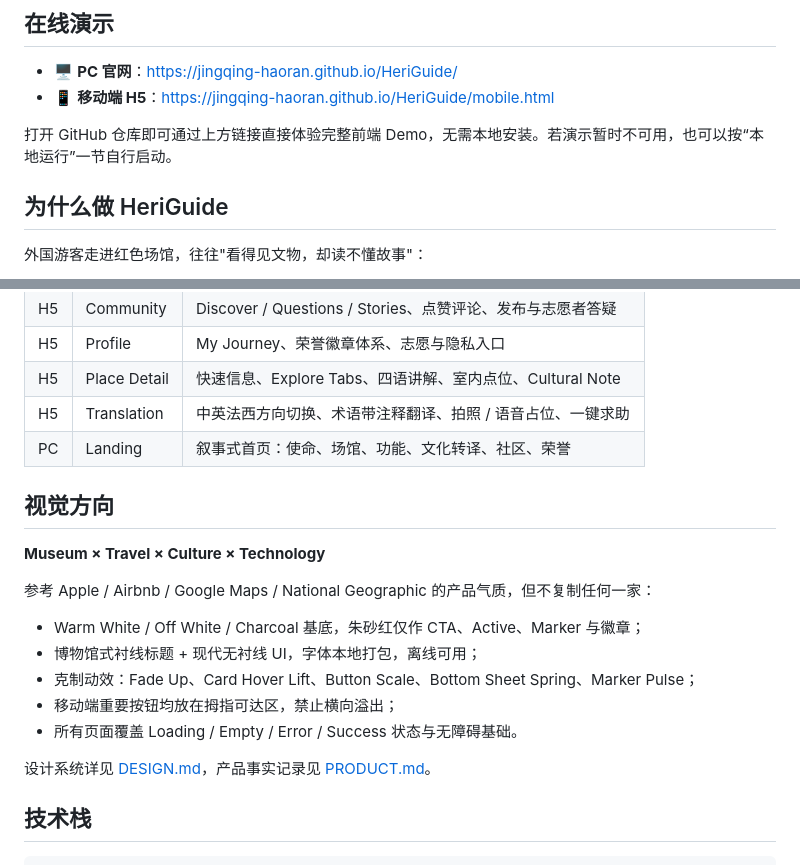
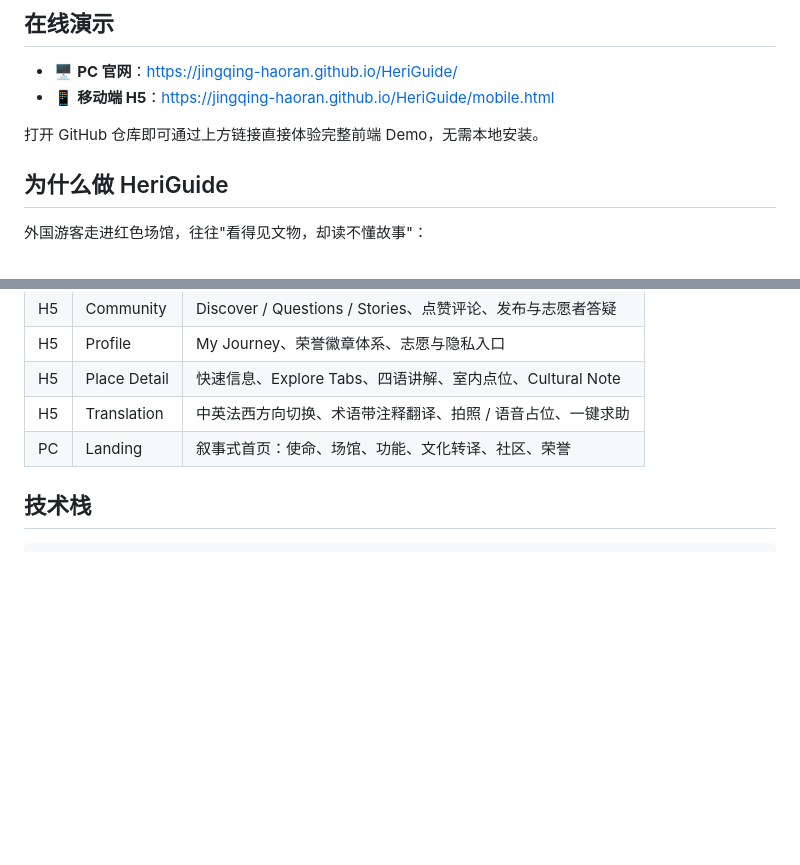
Before and after one commit to jingqing-haoran/HeriGuide, a Markdown page: README.md, 2 parts joined by grey strips. GitHub-like rendering; blank space fills up the shorter version.

```diff
--- a/README.md
+++ b/README.md
@@ -12,7 +12,7 @@ HeriGuide 是面向来华外国游客的**公益 H5 智慧导览平台**，以
 - 🖥️ **PC 官网**：<https://jingqing-haoran.github.io/HeriGuide/>
 - 📱 **移动端 H5**：<https://jingqing-haoran.github.io/HeriGuide/mobile.html>
 
-打开 GitHub 仓库即可通过上方链接直接体验完整前端 Demo，无需本地安装。若演示暂时不可用，也可以按“本地运行”一节自行启动。
+打开 GitHub 仓库即可通过上方链接直接体验完整前端 Demo，无需本地安装。
 
 ## 为什么做 HeriGuide
 
@@ -38,19 +38,7 @@ HeriGuide 不是把"红色文化"做成单向宣讲，而是让每一位游客
 | H5 | Translation | 中英法西方向切换、术语带注释翻译、拍照 / 语音占位、一键求助 |
 | PC | Landing | 叙事式首页：使命、场馆、功能、文化转译、社区、荣誉 |
 
-## 视觉方向
 
-**Museum × Travel × Culture × Technology**
-
-参考 Apple / Airbnb / Google Maps / National Geographic 的产品气质，但不复制任何一家：
-
-- Warm White / Off White / Charcoal 基底，朱砂红仅作 CTA、Active、Marker 与徽章；
-- 博物馆式衬线标题 + 现代无衬线 UI，字体本地打包，离线可用；
-- 克制动效：Fade Up、Card Hover Lift、Button Scale、Bottom Sheet Spring、Marker Pulse；
-- 移动端重要按钮均放在拇指可达区，禁止横向溢出；
-- 所有页面覆盖 Loading / Empty / Error / Success 状态与无障碍基础。
-
-设计系统详见 [DESIGN.md](./DESIGN.md)，产品事实记录见 [PRODUCT.md](./PRODUCT.md)。
 
 ## 技术栈
 
```
